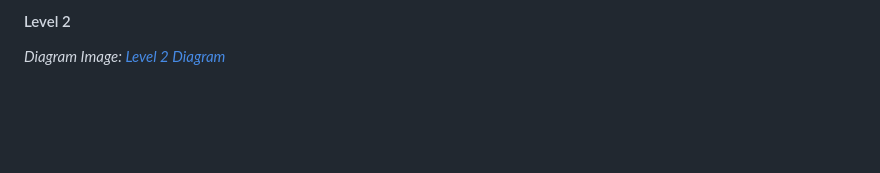
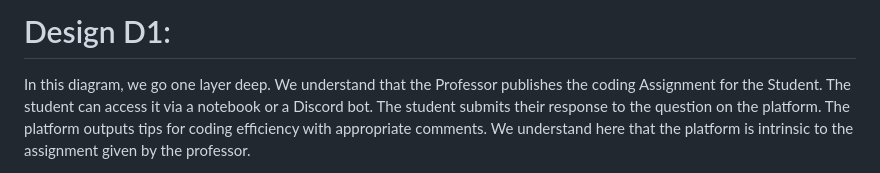
Before and after one commit to SaumickPradhan/CodeInCStructor.ai, a Markdown page: Design-Report.md, the part around the change printed below. Rendered like a GitHub page; blank space fills up the shorter version.

```diff
--- a/Design-Report.md
+++ b/Design-Report.md
@@ -64,5 +74,5 @@ Lorem ipsum dolor sit amet, consectetur adipiscing elit. Sed vestibulum quam id
 
-#### Level 2
+# Design D1:
 
-*Diagram Image: [Level 2 Diagram](/diagrams/level2.png)*
+In this diagram, we go one layer deep. We understand that the Professor publishes the coding Assignment for the Student. The student can access it via a notebook or a Discord bot. The student submits their response to the question on the platform. The platform outputs tips for coding efficiency with appropriate comments. We understand here that the platform is intrinsic to the assignment given by the professor.
 
```
Also changed, not shown: other parts of Design-Report.md (+32 -11 lines).
